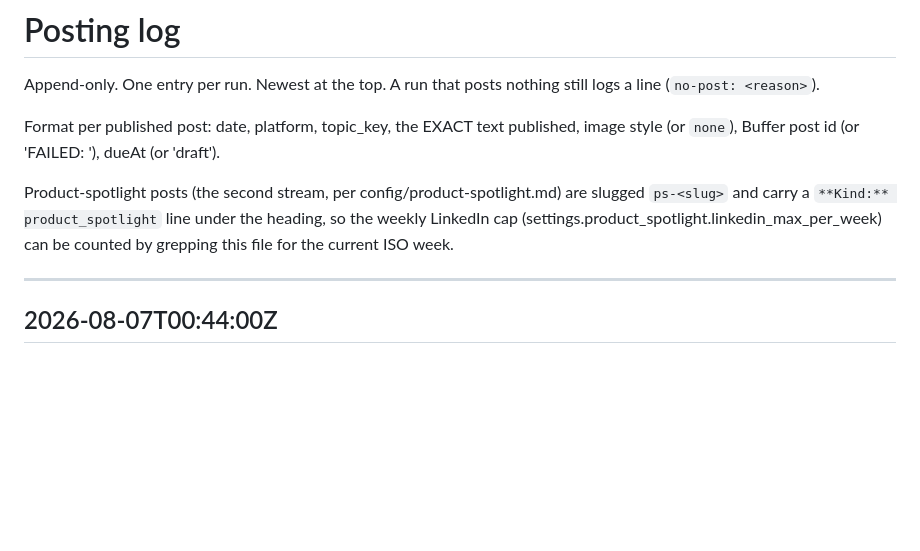
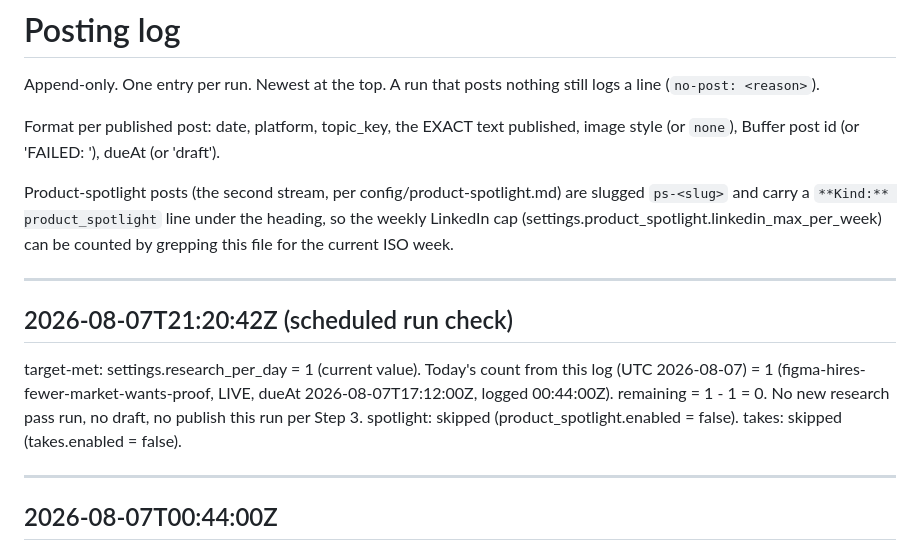
Before and after one commit to ahmedraza28/brand-agent, a Markdown page: state/posting-log.md, the part around the change. Drawn GitHub-style; blank space fills up the shorter version.

Commit message:
post: target-met, no new post (2026-08-07 21:20 UTC run)

```diff
--- a/state/posting-log.md
+++ b/state/posting-log.md
@@ -5,6 +5,14 @@ Append-only. One entry per run. Newest at the top. A run that posts nothing stil
 Format per published post: date, platform, topic_key, the EXACT text published, image style (or `none`), Buffer post id (or 'FAILED: <reason>'), dueAt (or 'draft').
 
 Product-spotlight posts (the second stream, per config/product-spotlight.md) are slugged `ps-<slug>` and carry a `**Kind:** product_spotlight` line under the heading, so the weekly LinkedIn cap (settings.product_spotlight.linkedin_max_per_week) can be counted by grepping this file for the current ISO week.
+
+---
+
+## 2026-08-07T21:20:42Z (scheduled run check)
+
+target-met: settings.research_per_day = 1 (current value). Today's count from this log (UTC 2026-08-07) = 1 (figma-hires-fewer-market-wants-proof, LIVE, dueAt 2026-08-07T17:12:00Z, logged 00:44:00Z). remaining = 1 - 1 = 0. No new research pass run, no draft, no publish this run per Step 3.
+spotlight: skipped (product_spotlight.enabled = false).
+takes: skipped (takes.enabled = false).
 
 ---
 
```
